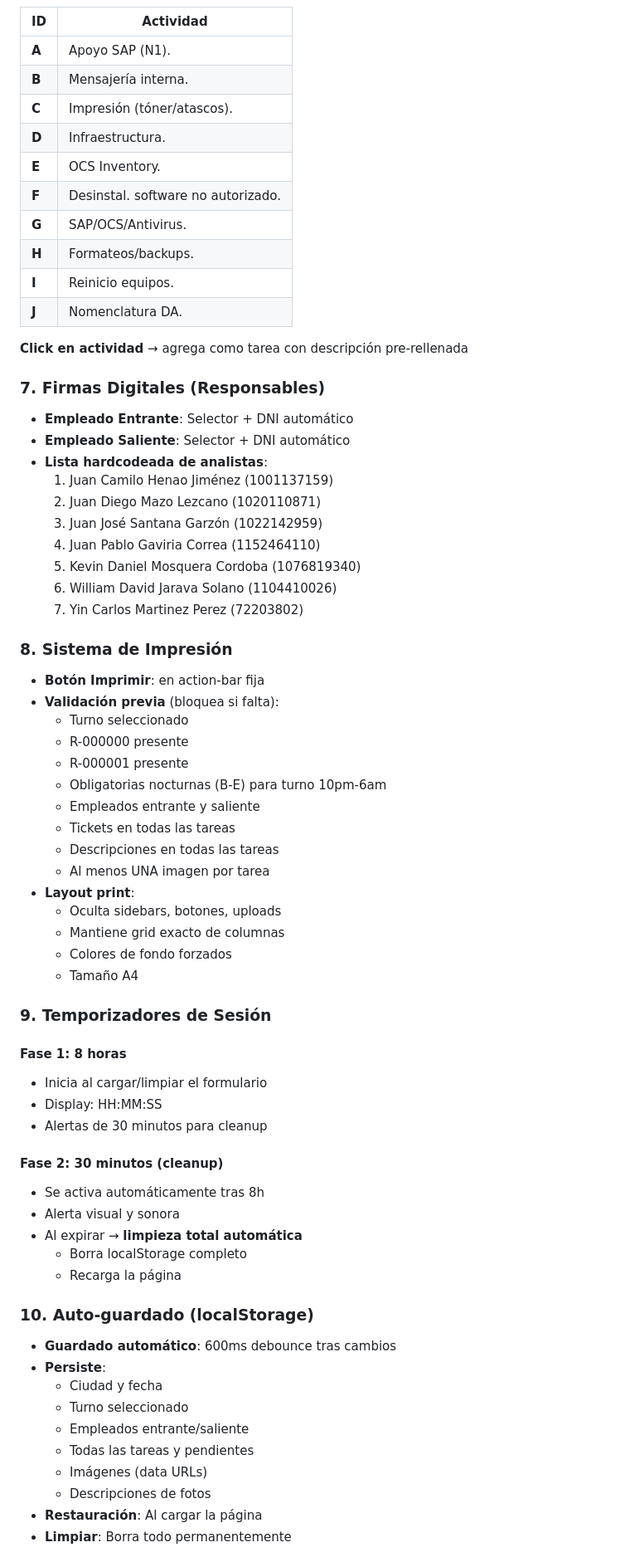
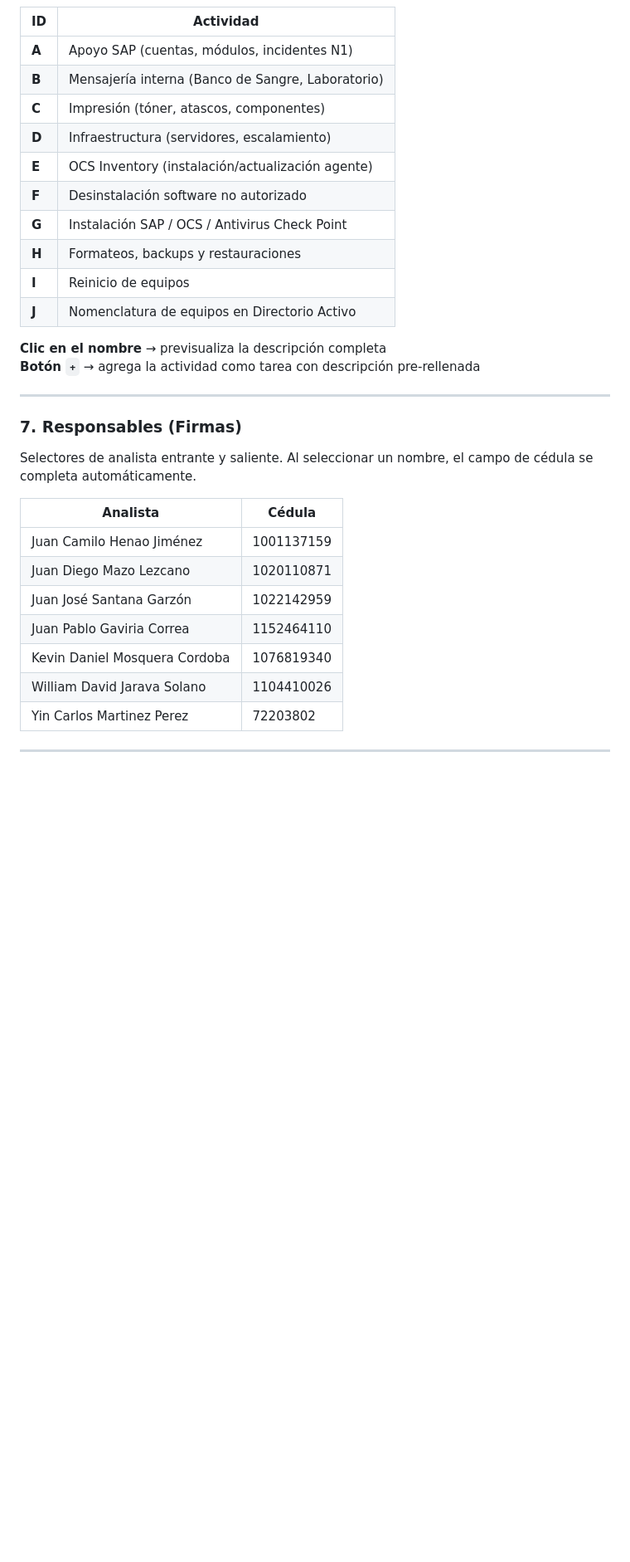
Before and after one commit to PROJECTS-PERSONALS/SHIFT-DELIVERY-FORMAT, a Markdown page: readme.md, the part around one of its changes. Shown at 83% size. Rendered like a GitHub page; blank space fills up the shorter version.

Commit message:
Revise README for project updates and features
Updated the README to reflect new features and project structure.

```diff
--- a/readme.md
+++ b/readme.md
@@ -86,69 +137,34 @@
 | ID | Actividad |
 |----|-----------|
-| **A** | Apoyo SAP (N1). |
-| **B** | Mensajería interna. |
-| **C** | Impresión (tóner/atascos). |
-| **D** | Infraestructura. |
-| **E** | OCS Inventory. |
-| **F** | Desinstal. software no autorizado. |
-| **G** | SAP/OCS/Antivirus. |
-| **H** | Formateos/backups. |
-| **I** | Reinicio equipos. |
-| **J** | Nomenclatura DA. |
+| **A** | Apoyo SAP (cuentas, módulos, incidentes N1) |
+| **B** | Mensajería interna (Banco de Sangre, Laboratorio) |
+| **C** | Impresión (tóner, atascos, componentes) |
+| **D** | Infraestructura (servidores, escalamiento) |
+| **E** | OCS Inventory (instalación/actualización agente) |
+| **F** | Desinstalación software no autorizado |
+| **G** | Instalación SAP / OCS / Antivirus Check Point |
+| **H** | Formateos, backups y restauraciones |
+| **I** | Reinicio de equipos |
+| **J** | Nomenclatura de equipos en Directorio Activo |
 
-**Click en actividad** → agrega como tarea con descripción pre-rellenada
+**Clic en el nombre** → previsualiza la descripción completa
+**Botón `+`** → agrega la actividad como tarea con descripción pre-rellenada
 
-### 7. Firmas Digitales (Responsables)
-- **Empleado Entrante**: Selector + DNI automático
-- **Empleado Saliente**: Selector + DNI automático
-- **Lista hardcodeada de analistas**:
-  1. Juan Camilo Henao Jiménez (1001137159)
-  2. Juan Diego Mazo Lezcano (1020110871)
-  3. Juan José Santana Garzón (1022142959)
-  4. Juan Pablo Gaviria Correa (1152464110)
-  5. Kevin Daniel Mosquera Cordoba (1076819340)
-  6. William David Jarava Solano (1104410026)
-  7. Yin Carlos Martinez Perez (72203802)
+---
 
-### 8. Sistema de Impresión
-- **Botón Imprimir**: en action-bar fija
-- **Validación previa** (bloquea si falta):
-  - Turno seleccionado
-  - R-000000 presente
-  - R-000001 presente
-  - Obligatorias nocturnas (B-E) para turno 10pm-6am
-  - Empleados entrante y saliente
-  - Tickets en todas las tareas
-  - Descripciones en todas las tareas
-  - Al menos UNA imagen por tarea
-- **Layout print**:
-  - Oculta sidebars, botones, uploads
-  - Mantiene grid exacto de columnas
-  - Colores de fondo forzados
-  - Tamaño A4
+### 7. Responsables (Firmas)
 
-### 9. Temporizadores de Sesión
-#### Fase 1: 8 horas
-- Inicia al cargar/limpiar el formulario
-- Display: HH:MM:SS
-- Alertas de 30 minutos para cleanup
+Selectores de analista entrante y saliente. Al seleccionar un nombre, el campo de cédula se completa automáticamente.
 
-#### Fase 2: 30 minutos (cleanup)
-- Se activa automáticamente tras 8h
-- Alerta visual y sonora
-- Al expirar → **limpieza total automática**
-  - Borra localStorage completo
-  - Recarga la página
+| Analista | Cédula |
+|----------|--------|
+| Juan Camilo Henao Jiménez | 1001137159 |
+| Juan Diego Mazo Lezcano | 1020110871 |
+| Juan José Santana Garzón | 1022142959 |
+| Juan Pablo Gaviria Correa | 1152464110 |
+| Kevin Daniel Mosquera Cordoba | 1076819340 |
+| William David Jarava Solano | 1104410026 |
+| Yin Carlos Martinez Perez | 72203802 |
 
-### 10. Auto-guardado (localStorage)
-- **Guardado automático**: 600ms debounce tras cambios
-- **Persiste**:
-  - Ciudad y fecha
-  - Turno seleccionado
-  - Empleados entrante/saliente
-  - Todas las tareas y pendientes
-  - Imágenes (data URLs)
-  - Descripciones de fotos
-- **Restauración**: Al cargar la página
-- **Limpiar**: Borra todo permanentemente
+---
 
```
Also changed, not shown: other parts of readme.md (+242 -149 lines).
